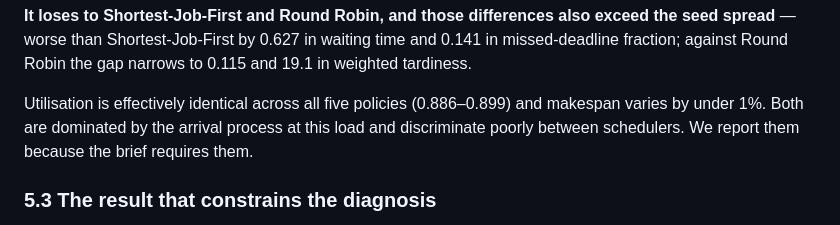
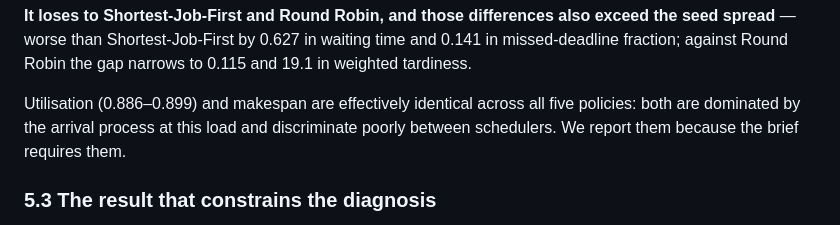
Before and after one commit to Gaanaman/ug-dscd614-duel2-dynamic-job-scheduling, a Markdown page: docs/report/report.md, the part around the change. Drawn GitHub-style.

Commit message:
docs: final word-count trim

```diff
--- a/docs/report/report.md
+++ b/docs/report/report.md
@@ -313,9 +313,9 @@ that it learned something rather than defaulting to chance.
 spread** — worse than Shortest-Job-First by 0.627 in waiting time and 0.141 in missed-deadline
 fraction; against Round Robin the gap narrows to 0.115 and 19.1 in weighted tardiness.
 
-Utilisation is effectively identical across all five policies (0.886–0.899) and makespan varies by
-under 1%. Both are dominated by the arrival process at this load and discriminate poorly between
-schedulers. We report them because the brief requires them.
+Utilisation (0.886–0.899) and makespan are effectively identical across all five policies: both are
+dominated by the arrival process at this load and discriminate poorly between schedulers. We report
+them because the brief requires them.
 
 ### 5.3 The result that constrains the diagnosis
 
```
